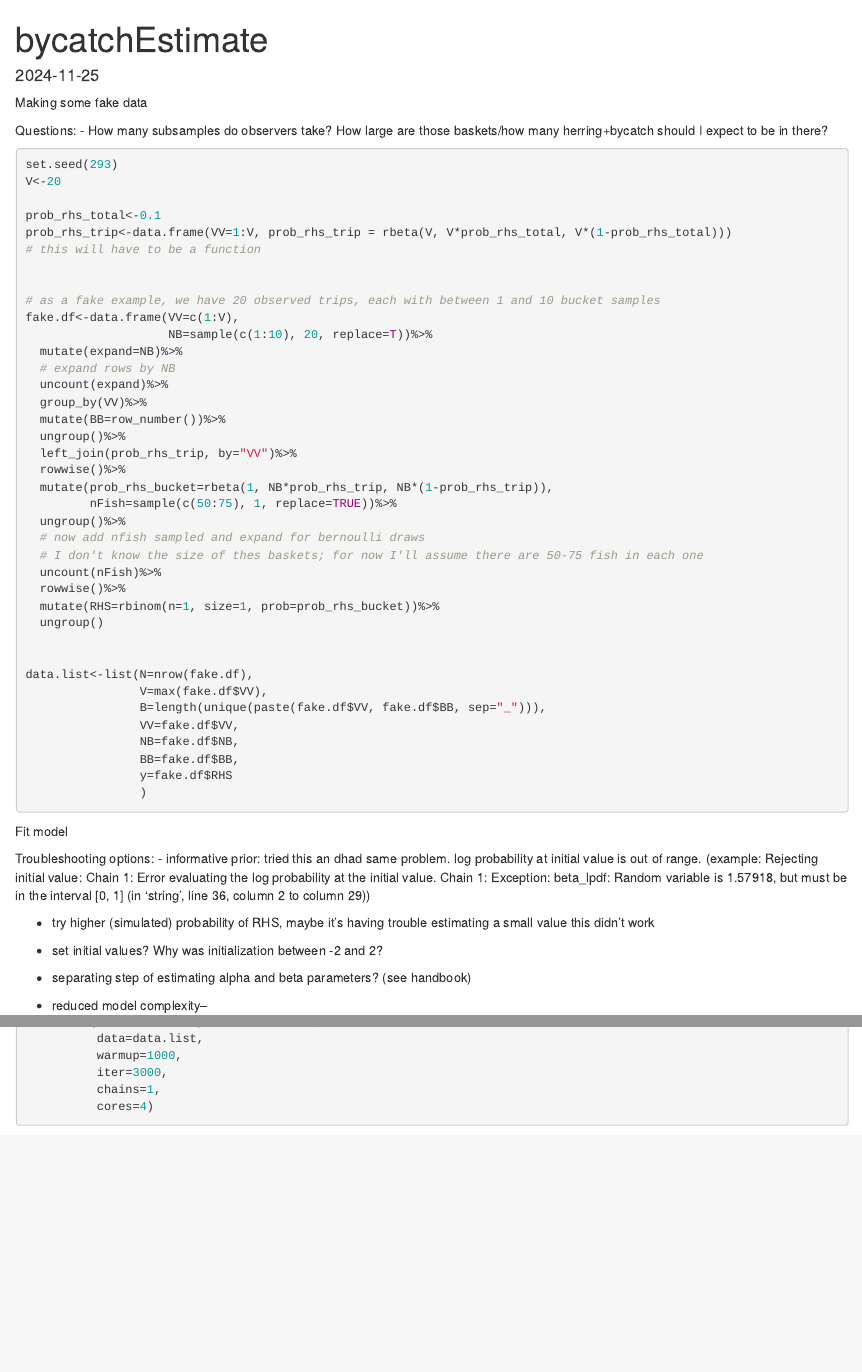
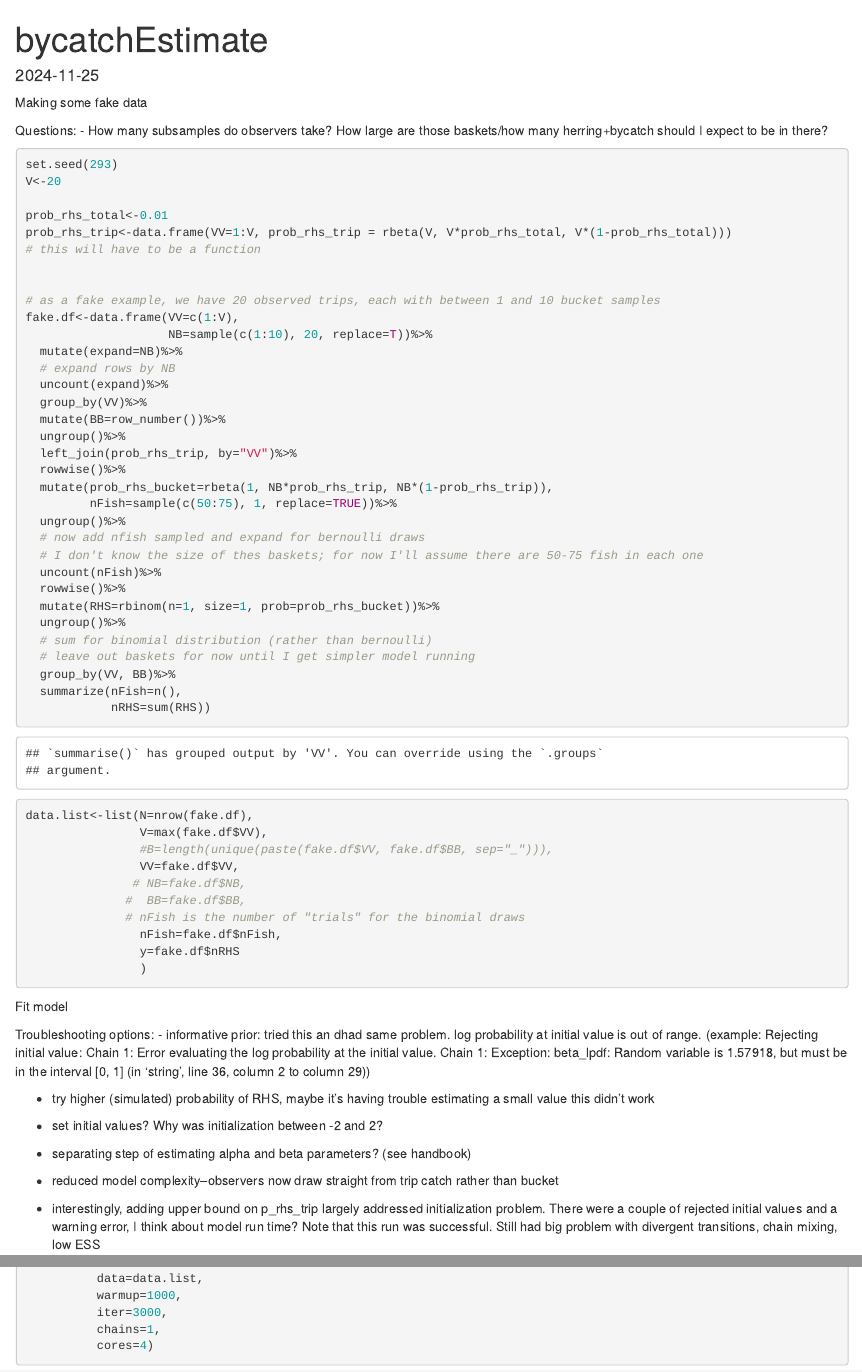
Before and after one commit to Ashley-Trudeau-NOAA/bycatchEstimate, an R Markdown document (bycatchEstimate_building.Rmd): the page in a window 1100 px wide, from its top, and a second part further down, joined at a grey line. Rendered offline with R 4.5, knitr and Pandoc, with nearby package versions; some code elsewhere in the file could not run offline.

Commit message:
Added kappa parameter, redid the data and model to use binomial instead of bernoulli

````diff
--- a/bycatchEstimate_building.Rmd
+++ b/bycatchEstimate_building.Rmd
@@ -18,7 +18,7 @@ Questions:
 set.seed(293)
 V<-20
 
-prob_rhs_total<-0.1
+prob_rhs_total<-0.01
 prob_rhs_trip<-data.frame(VV=1:V, prob_rhs_trip = rbeta(V, V*prob_rhs_total, V*(1-prob_rhs_total)))
 # this will have to be a function
 
@@ -42,16 +42,23 @@ fake.df<-data.frame(VV=c(1:V),
   uncount(nFish)%>%
   rowwise()%>%
   mutate(RHS=rbinom(n=1, size=1, prob=prob_rhs_bucket))%>%
-  ungroup()
+  ungroup()%>%
+  # sum for binomial distribution (rather than bernoulli)
+  # leave out baskets for now until I get simpler model running
+  group_by(VV, BB)%>%
+  summarize(nFish=n(),
+            nRHS=sum(RHS))
 
 
 data.list<-list(N=nrow(fake.df),
                 V=max(fake.df$VV),
-                B=length(unique(paste(fake.df$VV, fake.df$BB, sep="_"))),
+                #B=length(unique(paste(fake.df$VV, fake.df$BB, sep="_"))),
                 VV=fake.df$VV,
-                NB=fake.df$NB,
-                BB=fake.df$BB,
-                y=fake.df$RHS
+               # NB=fake.df$NB,
+              #  BB=fake.df$BB,
+              # nFish is the number of "trials" for the binomial draws
+                nFish=fake.df$nFish,
+                y=fake.df$nRHS
                 )
 ```
 
@@ -70,7 +77,9 @@ Why was initialization between -2 and 2?
 
 - separating step of estimating alpha and beta parameters? (see handbook)
 
-- reduced model complexity--
+- reduced model complexity--observers now draw straight from trip catch rather than bucket
+
+- interestingly, adding upper bound on p_rhs_trip largely addressed initialization problem. There were a couple of rejected initial values and a warning error, I think about model run time? Note that this run was successful. Still had big problem with divergent transitions, chain mixing, low ESS
 
 ```{r}
 fit<-stan(file="reducedBycatchModel.stan",
````
Also changed, not shown: 1 other file.
